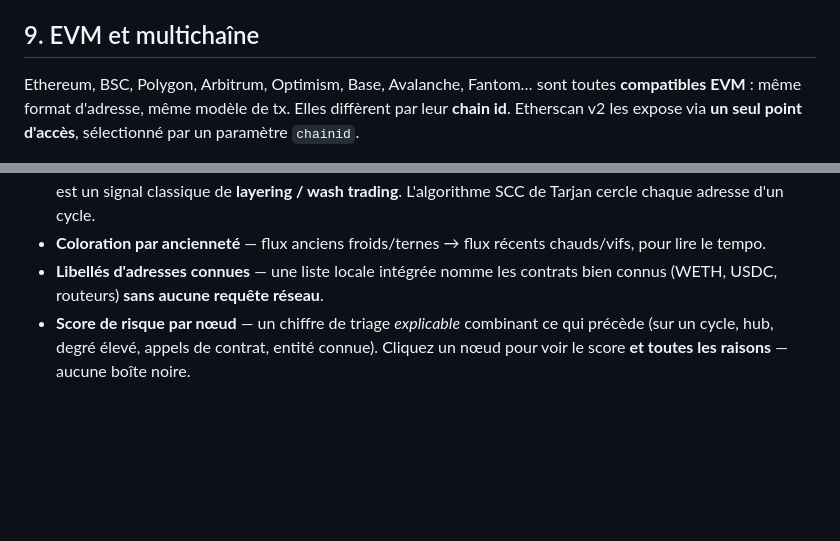
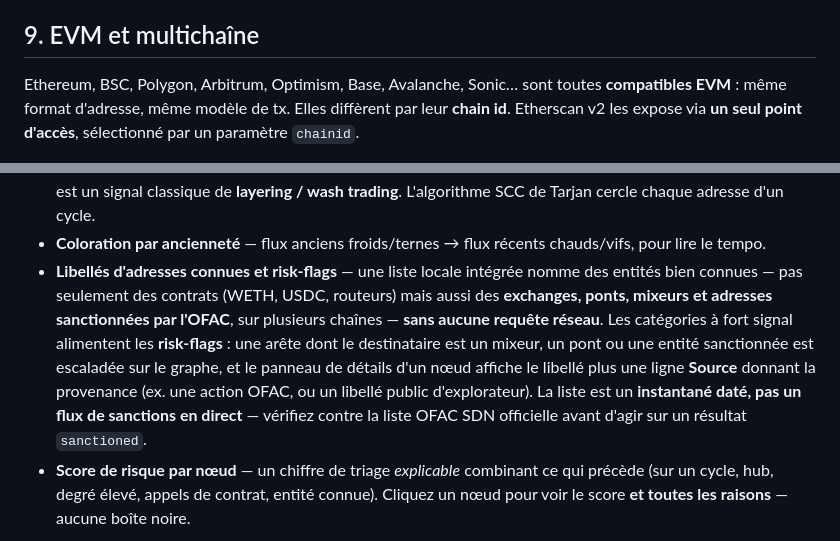
Before and after one commit to gl0bal01/chainmap, a Markdown page: docs/LEARN.fr.md, 2 parts joined by grey strips. GitHub-like rendering; blank space fills up the shorter version.

```diff
--- a/docs/LEARN.fr.md
+++ b/docs/LEARN.fr.md
@@ -130,7 +130,7 @@ Une transaction peut être *incluse dans un bloc tout en échouant* (manque de g
 
 ## 9. EVM et multichaîne
 
-Ethereum, BSC, Polygon, Arbitrum, Optimism, Base, Avalanche, Fantom… sont toutes
+Ethereum, BSC, Polygon, Arbitrum, Optimism, Base, Avalanche, Sonic… sont toutes
 **compatibles EVM** : même format d'adresse, même modèle de tx. Elles diffèrent par leur
 **chain id**. Etherscan v2 les expose via **un seul point d'accès**, sélectionné par un
 paramètre `chainid`.
@@ -155,8 +155,15 @@ motifs que recherchent les enquêteurs :
   SCC de Tarjan cercle chaque adresse d'un cycle.
 - **Coloration par ancienneté** — flux anciens froids/ternes → flux récents chauds/vifs, pour
   lire le tempo.
-- **Libellés d'adresses connues** — une liste locale intégrée nomme les contrats bien connus
-  (WETH, USDC, routeurs) **sans aucune requête réseau**.
+- **Libellés d'adresses connues et risk-flags** — une liste locale intégrée nomme des entités
+  bien connues — pas seulement des contrats (WETH, USDC, routeurs) mais aussi des
+  **exchanges, ponts, mixeurs et adresses sanctionnées par l'OFAC**, sur plusieurs chaînes —
+  **sans aucune requête réseau**. Les catégories à fort signal alimentent les **risk-flags** :
+  une arête dont le destinataire est un mixeur, un pont ou une entité sanctionnée est escaladée
+  sur le graphe, et le panneau de détails d'un nœud affiche le libellé plus une ligne
+  **Source** donnant la provenance (ex. une action OFAC, ou un libellé public d'explorateur).
+  La liste est un **instantané daté, pas un flux de sanctions en direct** — vérifiez contre la
+  liste OFAC SDN officielle avant d'agir sur un résultat `sanctioned`.
 - **Score de risque par nœud** — un chiffre de triage *explicable* combinant ce qui précède
   (sur un cycle, hub, degré élevé, appels de contrat, entité connue). Cliquez un nœud pour
   voir le score **et toutes les raisons** — aucune boîte noire.
```
Also changed, not shown: docs/LEARN.md (+9 -3 lines).
